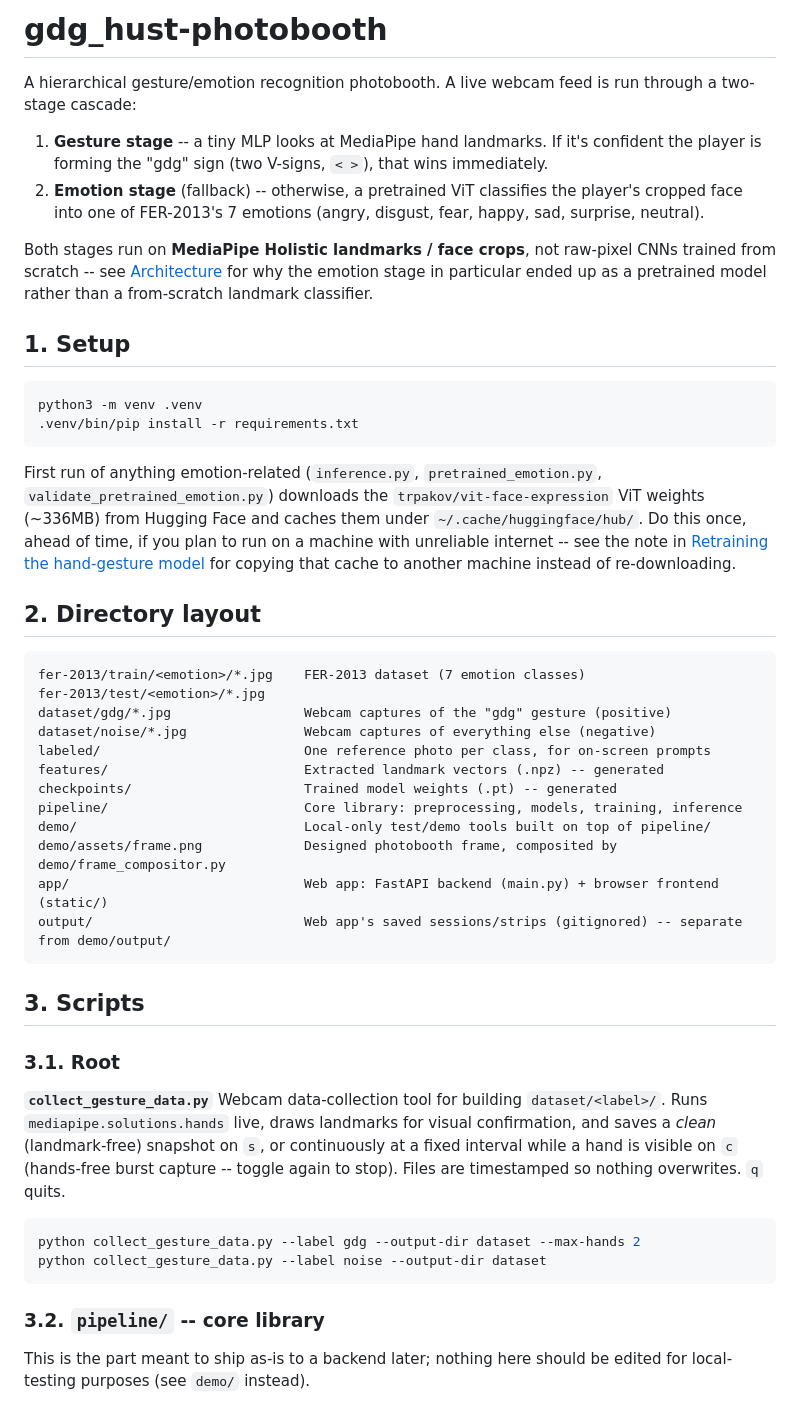
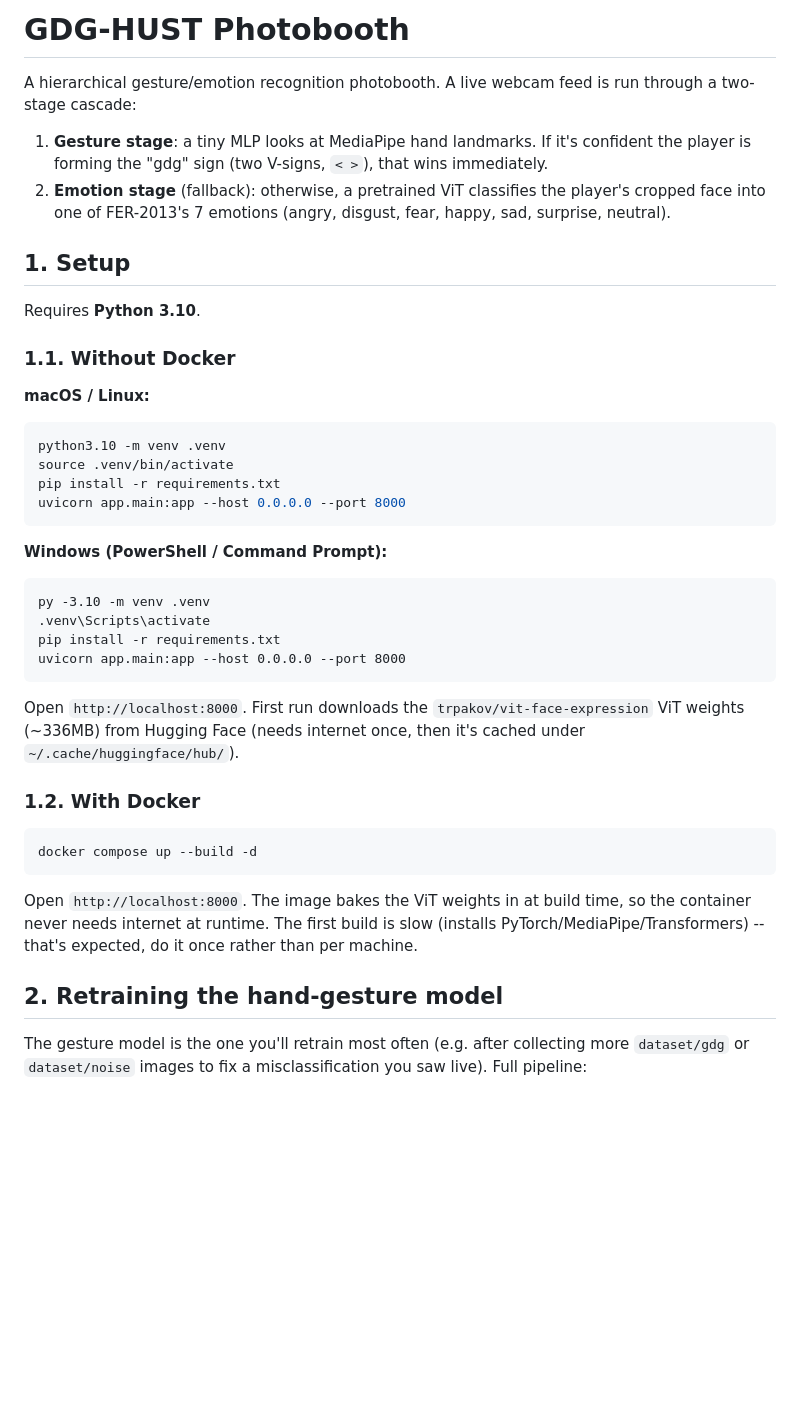
Before and after one commit to hmd-dsai/gdg_hust-photobooth, a Markdown page: README.md, the part around one of its changes. Drawn GitHub-style; blank space fills up the shorter version.

Commit message:
Restructure README.md

````diff
--- a/README.md
+++ b/README.md
@@ -1,70 +1,42 @@
-# gdg_hust-photobooth
+# GDG-HUST Photobooth
 
-A hierarchical gesture/emotion recognition photobooth. A live webcam feed is run
-through a two-stage cascade:
+A hierarchical gesture/emotion recognition photobooth. A live webcam feed is run through a two-stage cascade:
 
-1. **Gesture stage** -- a tiny MLP looks at MediaPipe hand landmarks. If it's
-   confident the player is forming the "gdg" sign (two V-signs, `< >`), that
-   wins immediately.
-2. **Emotion stage** (fallback) -- otherwise, a pretrained ViT classifies the
-   player's cropped face into one of FER-2013's 7 emotions (angry, disgust,
-   fear, happy, sad, surprise, neutral).
-
-Both stages run on **MediaPipe Holistic landmarks / face crops**, not raw-pixel
-CNNs trained from scratch -- see [Architecture](#architecture) for why the
-emotion stage in particular ended up as a pretrained model rather than a
-from-scratch landmark classifier.
+1. **Gesture stage**: a tiny MLP looks at MediaPipe hand landmarks. If it's confident the player is forming the "gdg" sign (two V-signs, `< >`), that wins immediately.
+2. **Emotion stage** (fallback): otherwise, a pretrained ViT classifies the player's cropped face into one of FER-2013's 7 emotions (angry, disgust, fear, happy, sad, surprise, neutral).
 
 ## 1. Setup
 
+Requires **Python 3.10**.
+
+### 1.1. Without Docker
+
+**macOS / Linux:**
 ```bash
-python3 -m venv .venv
-.venv/bin/pip install -r requirements.txt
+python3.10 -m venv .venv
+source .venv/bin/activate
+pip install -r requirements.txt
+uvicorn app.main:app --host 0.0.0.0 --port 8000
 ```
 
-First run of anything emotion-related (`inference.py`, `pretrained_emotion.py`,
-`validate_pretrained_emotion.py`) downloads the `trpakov/vit-face-expression`
-ViT weights (~336MB) from Hugging Face and caches them under
-`~/.cache/huggingface/hub/`. Do this once, ahead of time, if you plan to run
-on a machine with unreliable internet -- see the note in
-[Retraining the hand-gesture model](#retraining-the-hand-gesture-model) for
-copying that cache to another machine instead of re-downloading.
-
-## 2. Directory layout
-
-```
-fer-2013/train/<emotion>/*.jpg    FER-2013 dataset (7 emotion classes)
-fer-2013/test/<emotion>/*.jpg
-dataset/gdg/*.jpg                 Webcam captures of the "gdg" gesture (positive)
-dataset/noise/*.jpg               Webcam captures of everything else (negative)
-labeled/                          One reference photo per class, for on-screen prompts
-features/                         Extracted landmark vectors (.npz) -- generated
-checkpoints/                      Trained model weights (.pt) -- generated
-pipeline/                         Core library: preprocessing, models, training, inference
-demo/                             Local-only test/demo tools built on top of pipeline/
-demo/assets/frame.png             Designed photobooth frame, composited by demo/frame_compositor.py
-app/                              Web app: FastAPI backend (main.py) + browser frontend (static/)
-output/                           Web app's saved sessions/strips (gitignored) -- separate from demo/output/
+**Windows (PowerShell / Command Prompt):**
+```dos
+py -3.10 -m venv .venv
+.venv\Scripts\activate
+pip install -r requirements.txt
+uvicorn app.main:app --host 0.0.0.0 --port 8000
 ```
 
-## 3. Scripts
+Open `http://localhost:8000`. First run downloads the `trpakov/vit-face-expression` ViT weights (~336MB) from Hugging Face (needs internet once, then it's cached under `~/.cache/huggingface/hub/`).
 
-### 3.1. Root
-
-**`collect_gesture_data.py`**
-Webcam data-collection tool for building `dataset/<label>/`. Runs
-`mediapipe.solutions.hands` live, draws landmarks for visual confirmation, and
-saves a *clean* (landmark-free) snapshot on `s`, or continuously at a fixed
-interval while a hand is visible on `c` (hands-free burst capture -- toggle
-again to stop). Files are timestamped so nothing overwrites. `q` quits.
+### 1.2. With Docker
 
 ```bash
-python collect_gesture_data.py --label gdg --output-dir dataset --max-hands 2
-python collect_gesture_data.py --label noise --output-dir dataset
+docker compose up --build -d
 ```
+Open `http://localhost:8000`. The image bakes the ViT weights in at build time, so the container never needs internet at runtime. The first build is slow (installs PyTorch/MediaPipe/Transformers) -- that's expected, do it once rather than per machine.
 
-### 3.2. `pipeline/` -- core library
+## 2. Retraining the hand-gesture model
 
-This is the part meant to ship as-is to a backend later; nothing here should
-be edited for local-testing purposes (see `demo/` instead).
+The gesture model is the one you'll retrain most often (e.g. after collecting more `dataset/gdg` or `dataset/noise` images to fix a misclassification you saw live). Full pipeline:
 
````
Also changed, not shown: other parts of README.md (+86 -207 lines).
